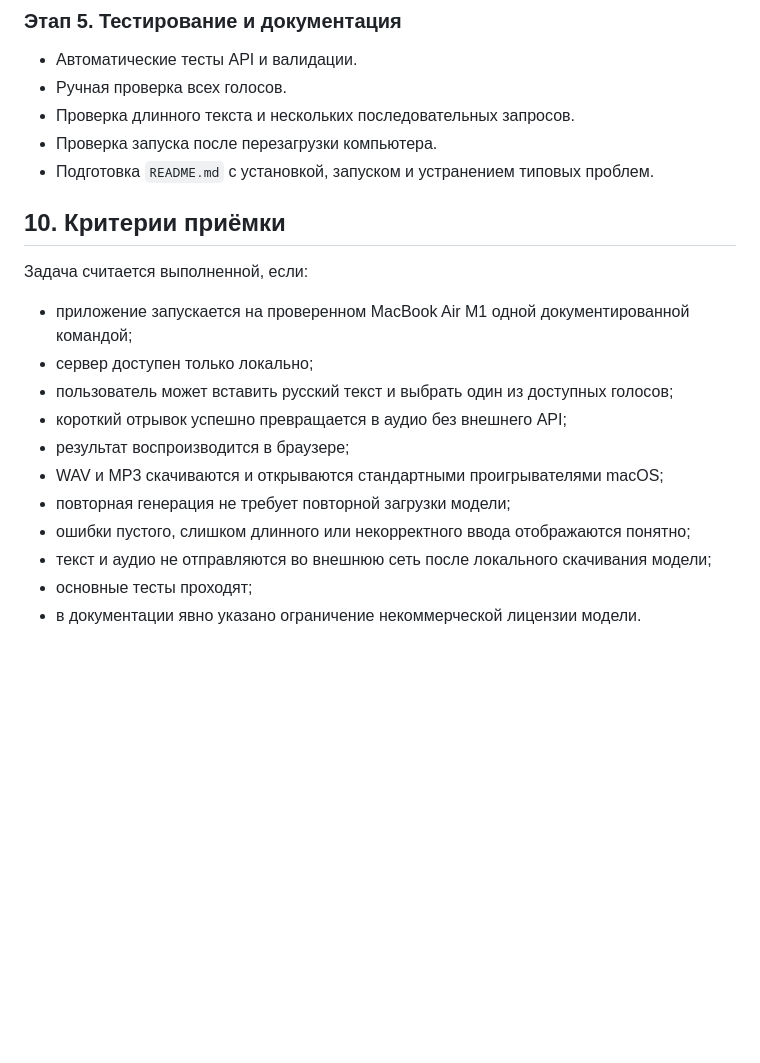
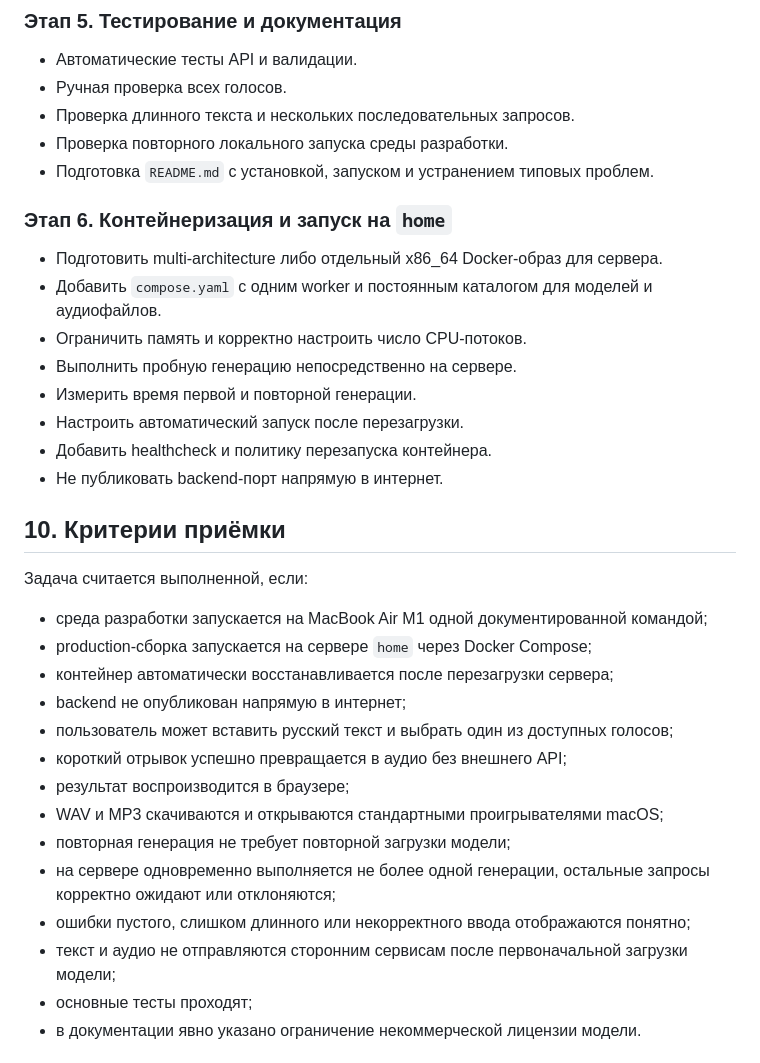
Before and after one commit to tiurus/book-to-voice, a Markdown page: tasks/silero-tts-task.md, the part around one of its changes. Drawn GitHub-style; blank space fills up the shorter version.

```diff
--- a/tasks/silero-tts-task.md
+++ b/tasks/silero-tts-task.md
@@ -196,22 +231,36 @@ FFmpeg
 - Автоматические тесты API и валидации.
 - Ручная проверка всех голосов.
 - Проверка длинного текста и нескольких последовательных запросов.
-- Проверка запуска после перезагрузки компьютера.
+- Проверка повторного локального запуска среды разработки.
 - Подготовка `README.md` с установкой, запуском и устранением типовых проблем.
+
+### Этап 6. Контейнеризация и запуск на `home`
+
+- Подготовить multi-architecture либо отдельный x86_64 Docker-образ для сервера.
+- Добавить `compose.yaml` с одним worker и постоянным каталогом для моделей и аудиофайлов.
+- Ограничить память и корректно настроить число CPU-потоков.
+- Выполнить пробную генерацию непосредственно на сервере.
+- Измерить время первой и повторной генерации.
+- Настроить автоматический запуск после перезагрузки.
+- Добавить healthcheck и политику перезапуска контейнера.
+- Не публиковать backend-порт напрямую в интернет.
 
 ## 10. Критерии приёмки
 
 Задача считается выполненной, если:
 
-- приложение запускается на проверенном MacBook Air M1 одной документированной командой;
-- сервер доступен только локально;
+- среда разработки запускается на MacBook Air M1 одной документированной командой;
+- production-сборка запускается на сервере `home` через Docker Compose;
+- контейнер автоматически восстанавливается после перезагрузки сервера;
+- backend не опубликован напрямую в интернет;
 - пользователь может вставить русский текст и выбрать один из доступных голосов;
 - короткий отрывок успешно превращается в аудио без внешнего API;
 - результат воспроизводится в браузере;
 - WAV и MP3 скачиваются и открываются стандартными проигрывателями macOS;
 - повторная генерация не требует повторной загрузки модели;
+- на сервере одновременно выполняется не более одной генерации, остальные запросы корректно ожидают или отклоняются;
 - ошибки пустого, слишком длинного или некорректного ввода отображаются понятно;
-- текст и аудио не отправляются во внешнюю сеть после локального скачивания модели;
+- текст и аудио не отправляются сторонним сервисам после первоначальной загрузки модели;
 - основные тесты проходят;
 - в документации явно указано ограничение некоммерческой лицензии модели.
 
```
Also changed, not shown: other parts of tasks/silero-tts-task.md (+49 -14 lines).
